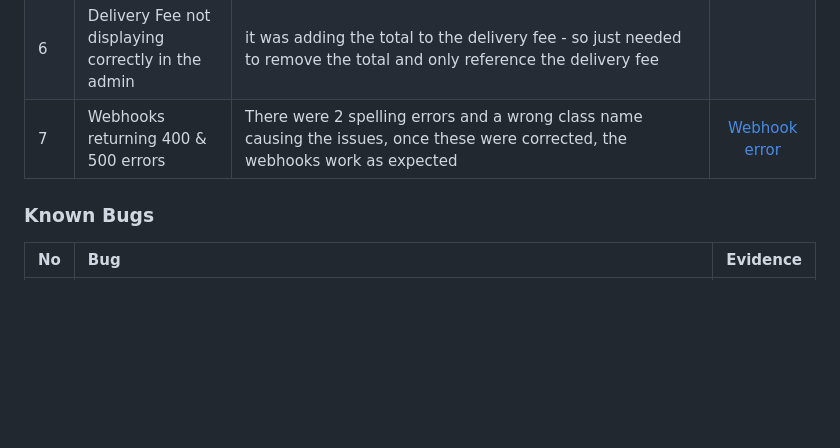
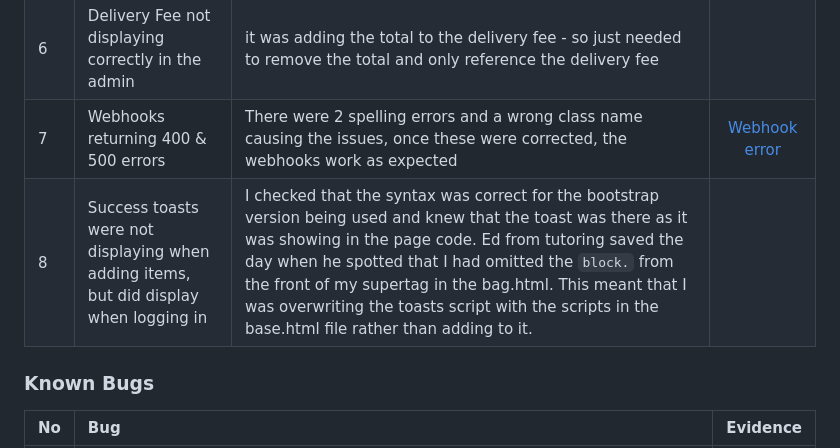
Before and after one commit to mfleming711/seaside-sewing, a Markdown page: TESTING.md, the part around the change. Rendered like a GitHub page; blank space fills up the shorter version.

Commit message:
update: moved known bug no 1 to solved bug section as no 8

```diff
--- a/TESTING.md
+++ b/TESTING.md
@@ -136,6 +136,7 @@ Additional testing was carried out by friends and family on a variety of devices
 | 5 | Float error in checkout | I was getting the following error when checking out. This error was due to my delivery fee in the settings.py file being declared as a float, and the order total being a decimal. I could either cast the order total to a float or import decimal into settings and define the delivery fee as a decimal to prevent an error with the delivery fee. I decided to import decimal into the settings folder. | [Float Error](documentation/bugs/float-error.png) |
 | 6 | Delivery Fee not displaying correctly in the admin | it was adding the total to the delivery fee - so just needed to remove the total and only reference the delivery fee |  |
 | 7 | Webhooks returning 400 & 500 errors | There were 2 spelling errors and a wrong class name causing the issues, once these were corrected, the webhooks work as expected | [Webhook error](documentation/bugs/wh-error.png) |
+| 8 | Success toasts were not displaying when adding items, but did display when logging in | I checked that the syntax was correct for the bootstrap version being used and knew that the toast was there as it was showing in the page code. Ed from tutoring saved the day when he spotted that I had omitted the `block.` from the front of my supertag in the bag.html. This meant that I was overwriting the toasts script with the scripts in the base.html file rather than adding to it. |
 
 ### Known Bugs
 
```
